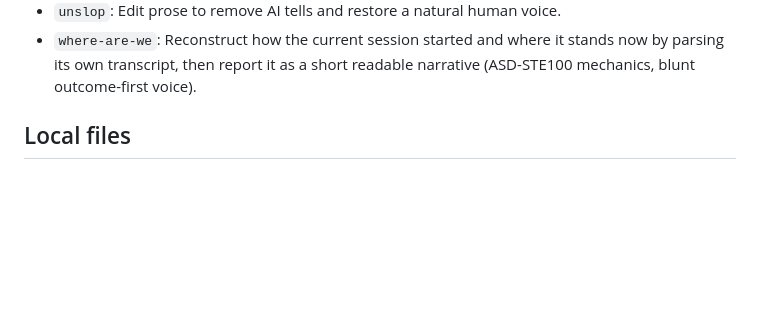
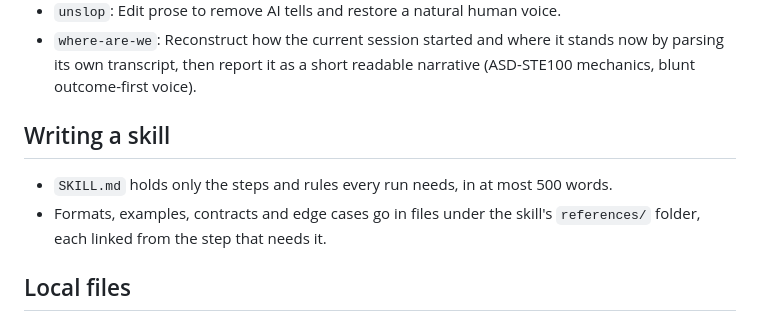
Before and after one commit to atreya2011/agent-skills, a Markdown page: README.md, the part around the change. GitHub-like rendering; blank space fills up the shorter version.

```diff
--- a/README.md
+++ b/README.md
@@ -22,6 +22,11 @@ Skills for running and tracking coding-agent sessions in herdr, kept free of mac
 - `thermo-nuclear-code-quality-review`: Run an extremely strict maintainability review for abstraction quality, giant files, and spaghetti-condition growth.
 - `unslop`: Edit prose to remove AI tells and restore a natural human voice.
 - `where-are-we`: Reconstruct how the current session started and where it stands now by parsing its own transcript, then report it as a short readable narrative (ASD-STE100 mechanics, blunt outcome-first voice).
+
+## Writing a skill
+
+- `SKILL.md` holds only the steps and rules every run needs, in at most 500 words.
+- Formats, examples, contracts and edge cases go in files under the skill's `references/` folder, each linked from the step that needs it.
 
 ## Local files
 
```
Also changed, not shown: phone-page/SKILL.md (+8 -1 lines), phone-page/references/design.md (+1 -1 lines).
